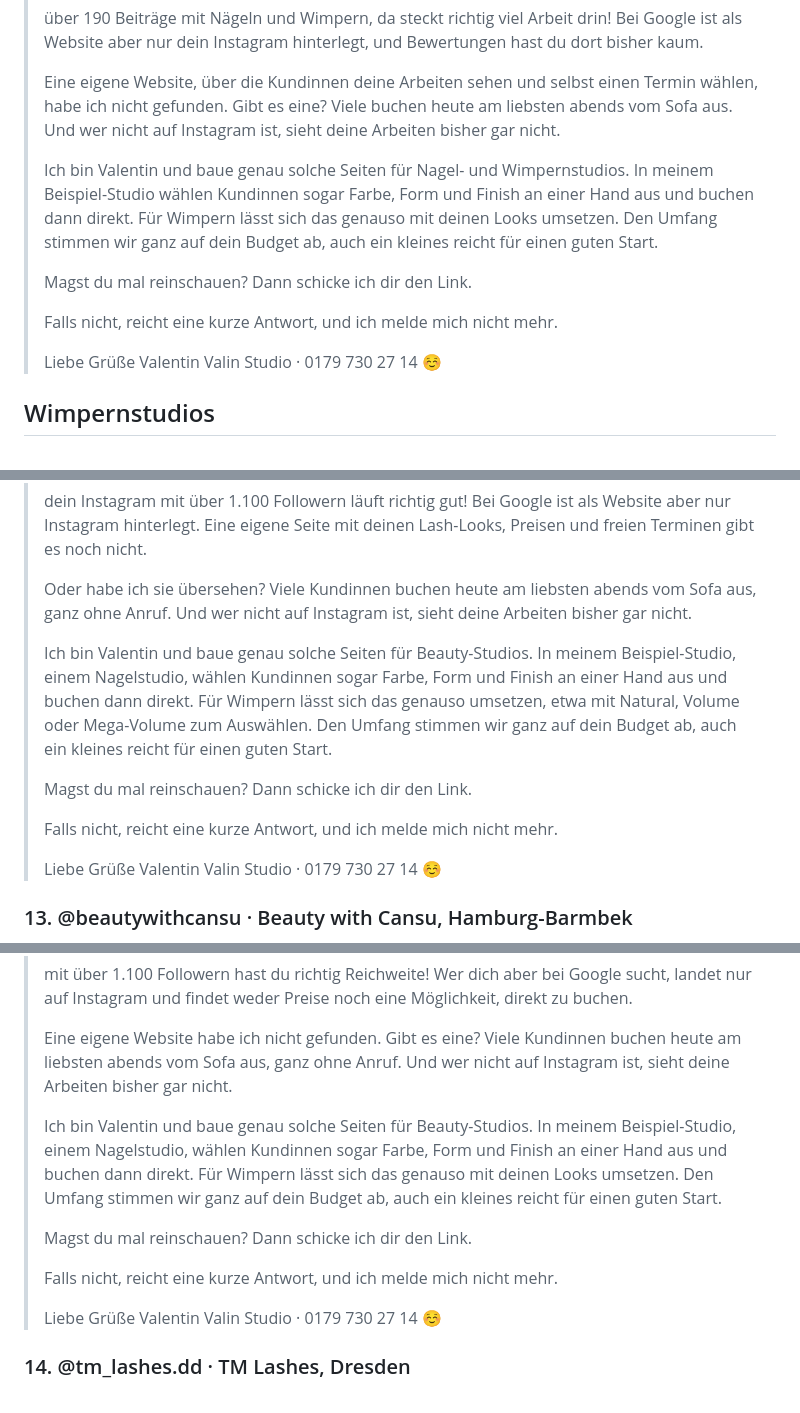
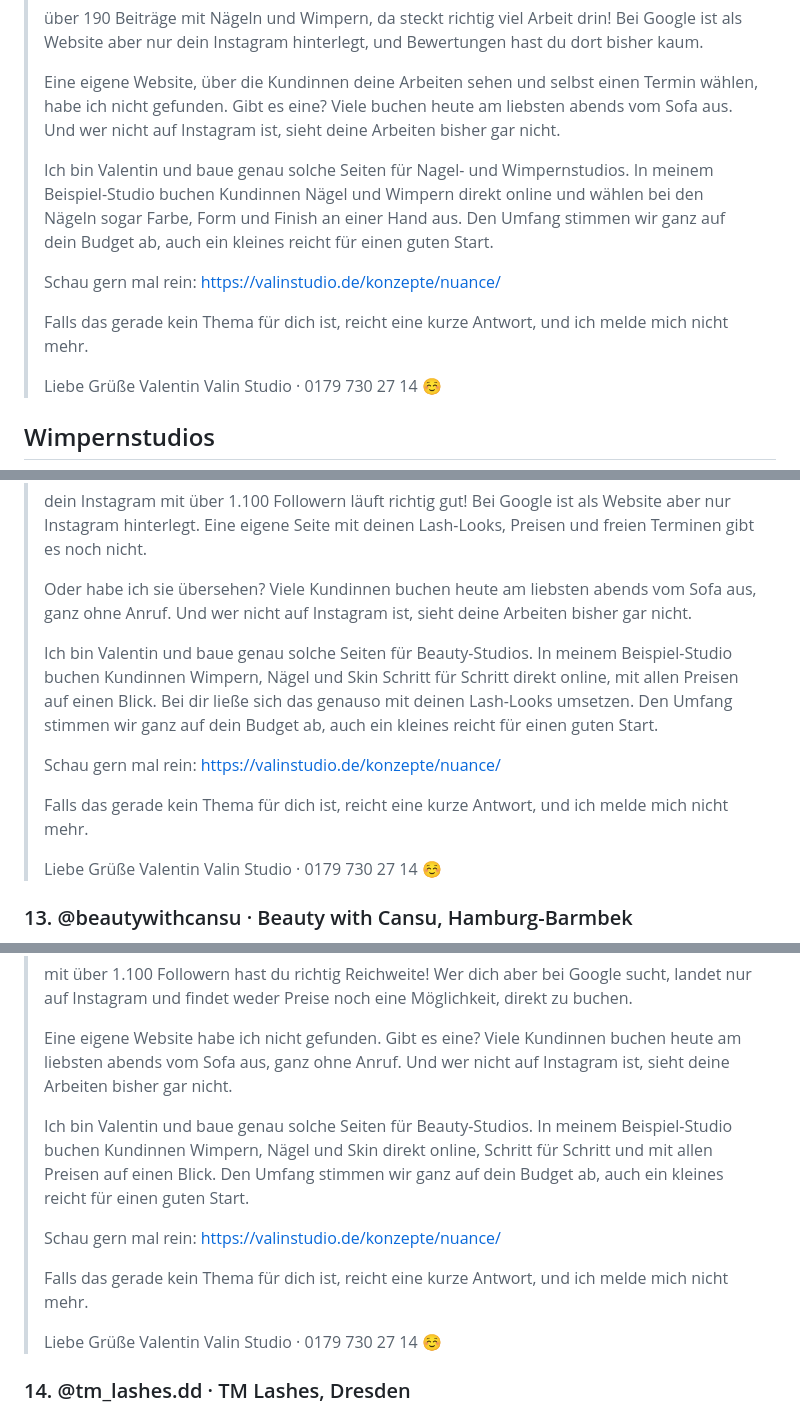
Before and after one commit to valentinftt/Claude, a Markdown page: akquise/insta_dms_beauty_15.md, 3 parts joined by grey strips. Rendered like a GitHub page.

```diff
--- a/akquise/insta_dms_beauty_15.md
+++ b/akquise/insta_dms_beauty_15.md
@@ -220,11 +220,11 @@ Vorlage: Valentins Paulina-Nachricht, jeweils an Studio und Situation angepasst.
 >
 > Eine eigene Website, über die Kundinnen deine Arbeiten sehen und selbst einen Termin wählen, habe ich nicht gefunden. Gibt es eine? Viele buchen heute am liebsten abends vom Sofa aus. Und wer nicht auf Instagram ist, sieht deine Arbeiten bisher gar nicht.
 >
-> Ich bin Valentin und baue genau solche Seiten für Nagel- und Wimpernstudios. In meinem Beispiel-Studio wählen Kundinnen sogar Farbe, Form und Finish an einer Hand aus und buchen dann direkt. Für Wimpern lässt sich das genauso mit deinen Looks umsetzen. Den Umfang stimmen wir ganz auf dein Budget ab, auch ein kleines reicht für einen guten Start.
+> Ich bin Valentin und baue genau solche Seiten für Nagel- und Wimpernstudios. In meinem Beispiel-Studio buchen Kundinnen Nägel und Wimpern direkt online und wählen bei den Nägeln sogar Farbe, Form und Finish an einer Hand aus. Den Umfang stimmen wir ganz auf dein Budget ab, auch ein kleines reicht für einen guten Start.
 >
-> Magst du mal reinschauen? Dann schicke ich dir den Link.
+> Schau gern mal rein: https://valinstudio.de/konzepte/nuance/
 >
-> Falls nicht, reicht eine kurze Antwort, und ich melde mich nicht mehr.
+> Falls das gerade kein Thema für dich ist, reicht eine kurze Antwort, und ich melde mich nicht mehr.
 >
 > Liebe Grüße
 > Valentin
@@ -242,11 +242,11 @@ Vorlage: Valentins Paulina-Nachricht, jeweils an Studio und Situation angepasst.
 >
 > Oder habe ich sie übersehen? Viele Kundinnen buchen heute am liebsten abends vom Sofa aus, ganz ohne Anruf. Und wer nicht auf Instagram ist, sieht deine Arbeiten bisher gar nicht.
 >
-> Ich bin Valentin und baue genau solche Seiten für Beauty-Studios. In meinem Beispiel-Studio, einem Nagelstudio, wählen Kundinnen sogar Farbe, Form und Finish an einer Hand aus und buchen dann direkt. Für Wimpern lässt sich das genauso umsetzen, etwa mit Natural, Volume oder Mega-Volume zum Auswählen. Den Umfang stimmen wir ganz auf dein Budget ab, auch ein kleines reicht für einen guten Start.
+> Ich bin Valentin und baue genau solche Seiten für Beauty-Studios. In meinem Beispiel-Studio buchen Kundinnen Wimpern, Nägel und Skin Schritt für Schritt direkt online, mit allen Preisen auf einen Blick. Bei dir ließe sich das genauso mit deinen Lash-Looks umsetzen. Den Umfang stimmen wir ganz auf dein Budget ab, auch ein kleines reicht für einen guten Start.
 >
-> Magst du mal reinschauen? Dann schicke ich dir den Link.
+> Schau gern mal rein: https://valinstudio.de/konzepte/nuance/
 >
-> Falls nicht, reicht eine kurze Antwort, und ich melde mich nicht mehr.
+> Falls das gerade kein Thema für dich ist, reicht eine kurze Antwort, und ich melde mich nicht mehr.
 >
 > Liebe Grüße
 > Valentin
@@ -262,11 +262,11 @@ Vorlage: Valentins Paulina-Nachricht, jeweils an Studio und Situation angepasst.
 >
 > Eine eigene Website habe ich nicht gefunden. Gibt es eine? Viele Kundinnen buchen heute am liebsten abends vom Sofa aus, ganz ohne Anruf. Und wer nicht auf Instagram ist, sieht deine Arbeiten bisher gar nicht.
 >
-> Ich bin Valentin und baue genau solche Seiten für Beauty-Studios. In meinem Beispiel-Studio, einem Nagelstudio, wählen Kundinnen sogar Farbe, Form und Finish an einer Hand aus und buchen dann direkt. Für Wimpern lässt sich das genauso mit deinen Looks umsetzen. Den Umfang stimmen wir ganz auf dein Budget ab, auch ein kleines reicht für einen guten Start.
+> Ich bin Valentin und baue genau solche Seiten für Beauty-Studios. In meinem Beispiel-Studio buchen Kundinnen Wimpern, Nägel und Skin direkt online, Schritt für Schritt und mit allen Preisen auf einen Blick. Den Umfang stimmen wir ganz auf dein Budget ab, auch ein kleines reicht für einen guten Start.
 >
-> Magst du mal reinschauen? Dann schicke ich dir den Link.
+> Schau gern mal rein: https://valinstudio.de/konzepte/nuance/
 >
-> Falls nicht, reicht eine kurze Antwort, und ich melde mich nicht mehr.
+> Falls das gerade kein Thema für dich ist, reicht eine kurze Antwort, und ich melde mich nicht mehr.
 >
 > Liebe Grüße
 > Valentin
```
Also changed, not shown: other parts of akquise/insta_dms_beauty_15.md (+27 -27 lines).
